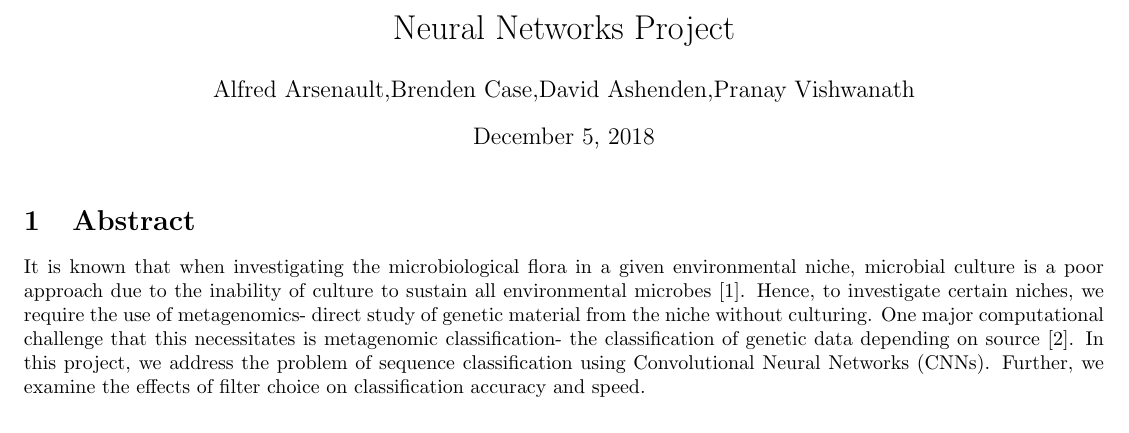
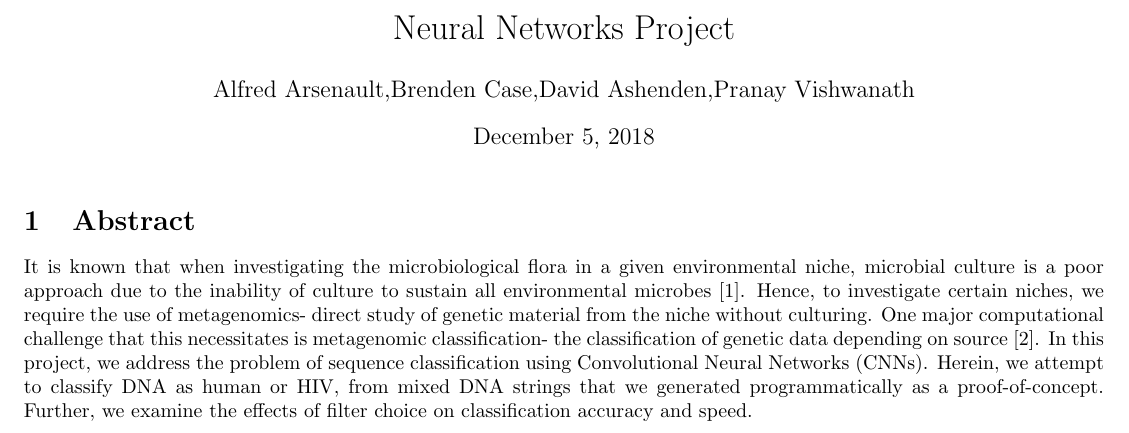
Before and after one commit to SemperFidelisTyrannosaurus/NeuralNetworkProject, a LaTeX document (NNproject.tex): part of page 1 of 2, cut so that both start at the same text. Compiled offline with pdfLaTeX.

Commit message:
Update NNproject.tex

```diff
--- a/NNproject.tex
+++ b/NNproject.tex
@@ -13,7 +13,7 @@
 %Documentation⎯The final report should include the following elements:
 
 \section{Abstract}
-It is known that when investigating the microbiological flora in a given environmental niche, microbial culture is a poor approach due to the inability of culture to sustain all environmental microbes \cite{whymeta}. Hence, to investigate certain niches, we require the use of metagenomics- direct study of genetic material from the niche without culturing. One major computational challenge that this necessitates is metagenomic classification- the classification of genetic data depending on source \cite{current}. In this project, we address the problem of sequence classification using Convolutional Neural Networks (CNNs). Further, we examine the effects of filter choice on classification accuracy and speed.\\
+It is known that when investigating the microbiological flora in a given environmental niche, microbial culture is a poor approach due to the inability of culture to sustain all environmental microbes \cite{whymeta}. Hence, to investigate certain niches, we require the use of metagenomics- direct study of genetic material from the niche without culturing. One major computational challenge that this necessitates is metagenomic classification- the classification of genetic data depending on source \cite{current}. In this project, we address the problem of sequence classification using Convolutional Neural Networks (CNNs). Herein, we attempt to classify DNA as human or HIV, from mixed DNA strings that we generated programmatically as a proof-of-concept. Further, we examine the effects of filter choice on classification accuracy and speed.\\
 %describes the goals and purpose of your network in 1 page.
 \pagebreak
 
```
